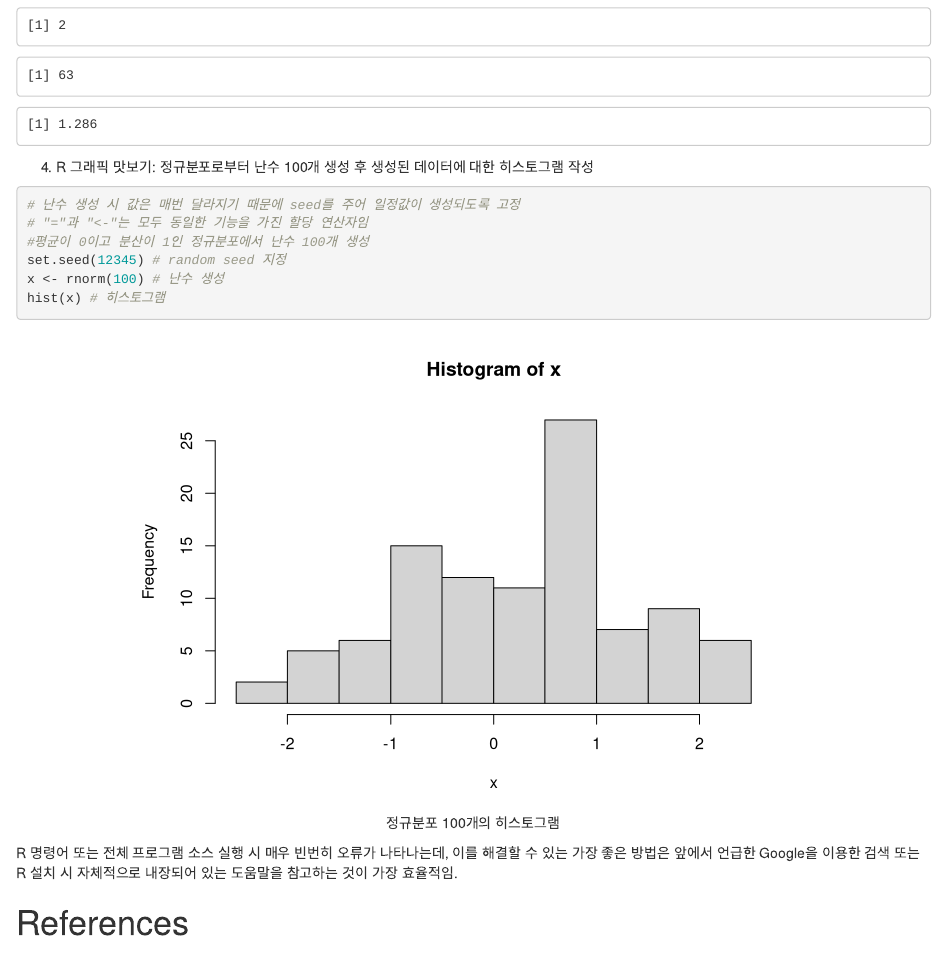
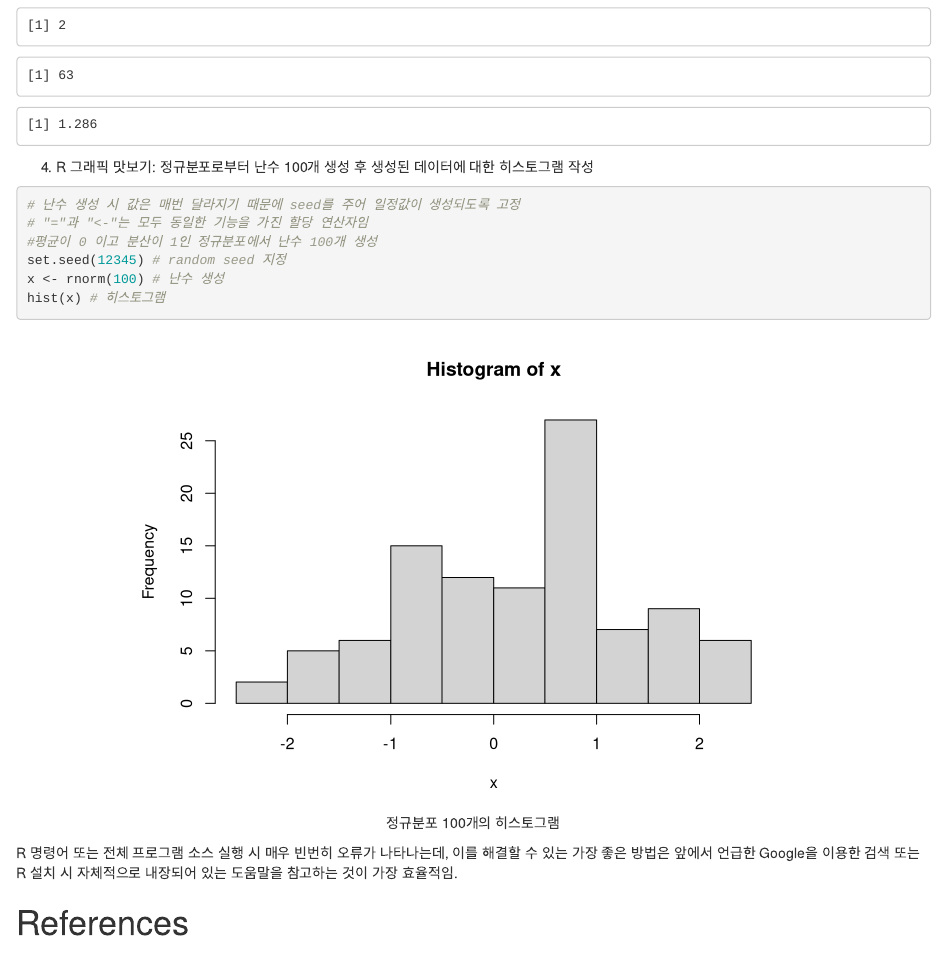
Before and after one commit to zorba78/cnu-r-programming-lecture-note, an R Markdown document (01-overview.Rmd): the page in a window 1100 px wide, from 11050 px down. Rendered offline with R 4.5, knitr and Pandoc, with nearby package versions.

Commit message:
lecture-01: trivial

````diff
--- a/01-overview.Rmd
+++ b/01-overview.Rmd
@@ -220,7 +220,7 @@ a+b; a-b; a*b; a/b
 ```{r check-04, fig.align='center', fig.show='hold', echo=TRUE, fig.cap="정규분포 100개의 히스토그램"}
 # 난수 생성 시 값은 매번 달라지기 때문에 seed를 주어 일정값이 생성되도록 고정
 # "="과 "<-"는 모두 동일한 기능을 가진 할당 연산자임
-#평균이 0이고 분산이 1인 정규분포에서 난수 100개 생성
+#평균이 0 이고 분산이 1인 정규분포에서 난수 100개 생성
 set.seed(12345) # random seed 지정
 x <- rnorm(100) # 난수 생성
 hist(x) # 히스토그램
````
Also changed, not shown: 01-overview.Rmd (1 more changed lines).
